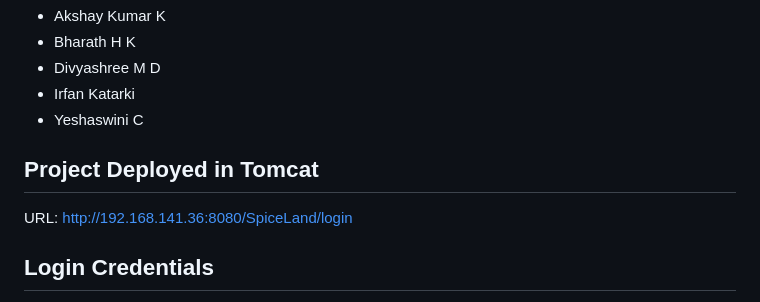
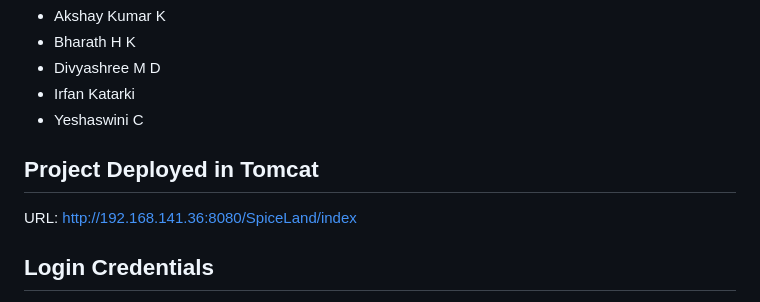
Before and after one commit to akshay0828/Spiceland-12-12-2022, a Markdown page: README.md, the part around the change. Drawn GitHub-style.

```diff
--- a/README.md
+++ b/README.md
@@ -9,7 +9,7 @@
 
 
    ## Project Deployed in Tomcat
- URL: http://192.168.141.36:8080/SpiceLand/login
+ URL: http://192.168.141.36:8080/SpiceLand/index
 
   ## Login Credentials
 
```
